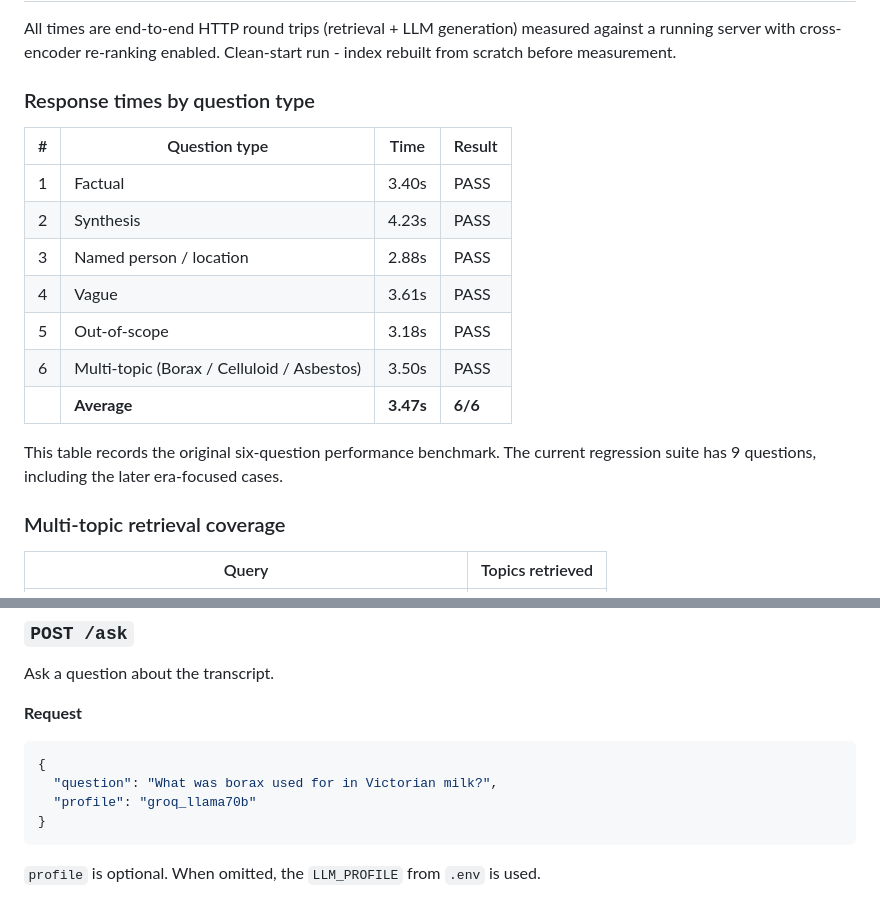
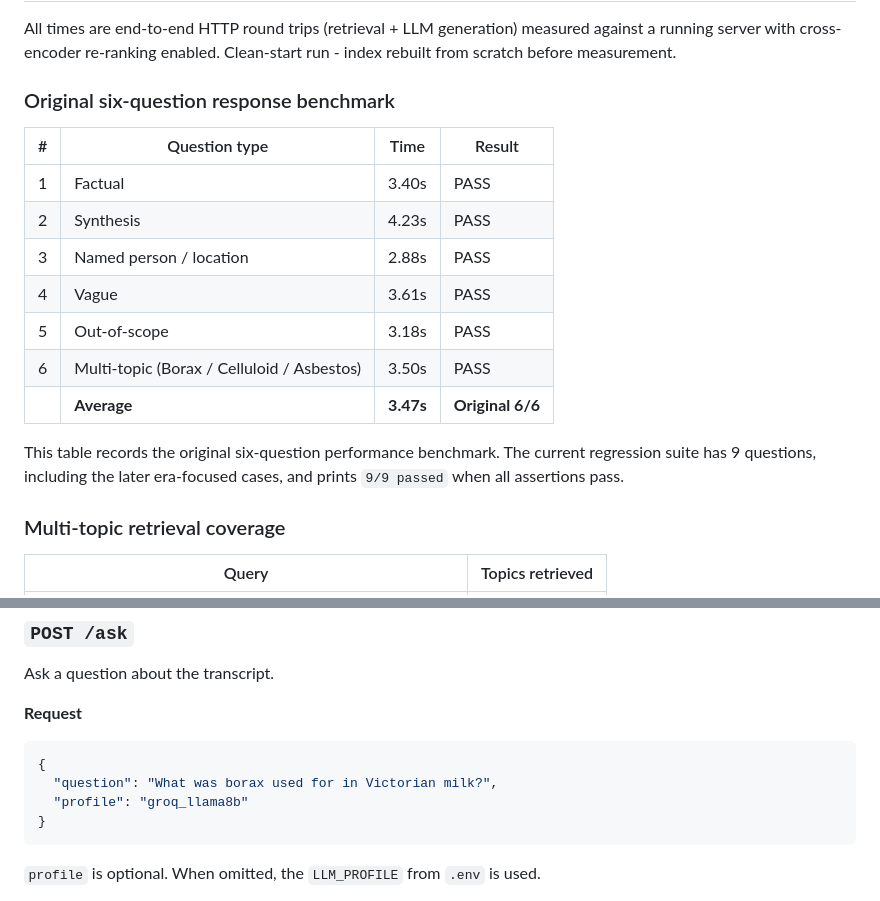
Before and after one commit to StraviosRex/archivox-documentary-qa-backend, a Markdown page: README.md, 2 parts joined by grey strips. Drawn GitHub-style.

````diff
--- a/README.md
+++ b/README.md
@@ -115,7 +115,7 @@ The next segment of spoken text continues here.
 
 All times are end-to-end HTTP round trips (retrieval + LLM generation) measured against a running server with cross-encoder re-ranking enabled. Clean-start run - index rebuilt from scratch before measurement.
 
-### Response times by question type
+### Original six-question response benchmark
 
 | # | Question type | Time | Result |
 |---|---|---|---|
@@ -125,10 +125,11 @@ All times are end-to-end HTTP round trips (retrieval + LLM generation) measured
 | 4 | Vague | 3.61s | PASS |
 | 5 | Out-of-scope | 3.18s | PASS |
 | 6 | Multi-topic (Borax / Celluloid / Asbestos) | 3.50s | PASS |
-| | **Average** | **3.47s** | **6/6** |
+| | **Average** | **3.47s** | **Original 6/6** |
 
 This table records the original six-question performance benchmark. The current
-regression suite has 9 questions, including the later era-focused cases.
+regression suite has 9 questions, including the later era-focused cases, and
+prints `9/9 passed` when all assertions pass.
 
 ### Multi-topic retrieval coverage
 
@@ -175,7 +176,7 @@ Ask a question about the transcript.
 ```json
 {
   "question": "What was borax used for in Victorian milk?",
-  "profile": "groq_llama70b"
+  "profile": "groq_llama8b"
 }
 ```
 
````
Also changed, not shown: other parts of README.md (+1 -1 lines).
